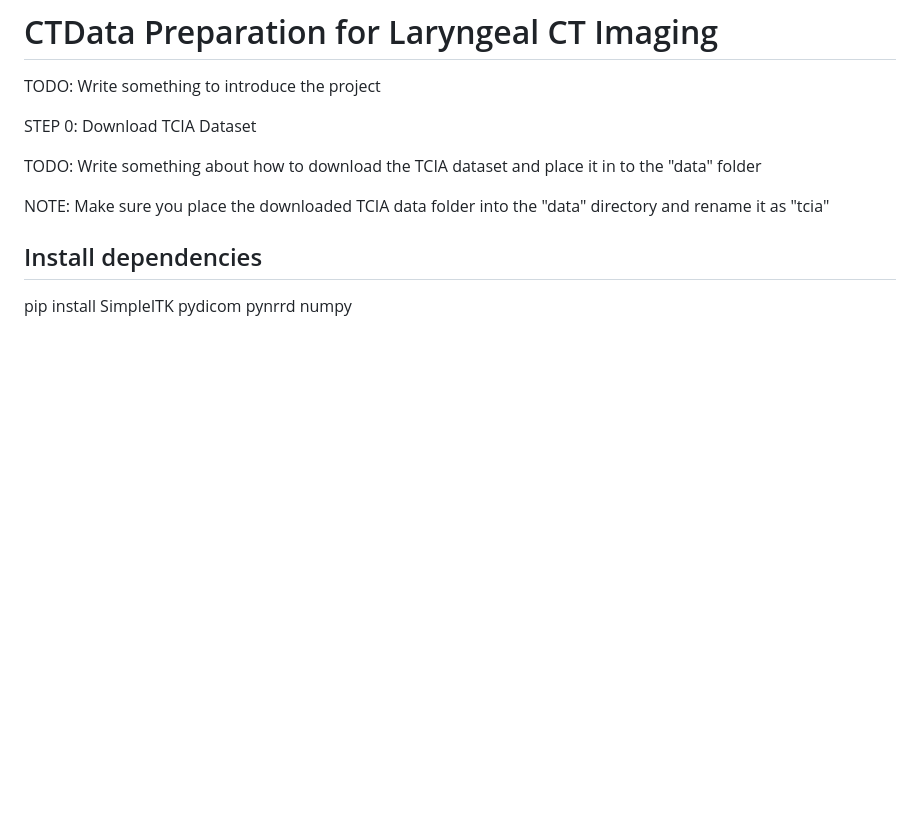
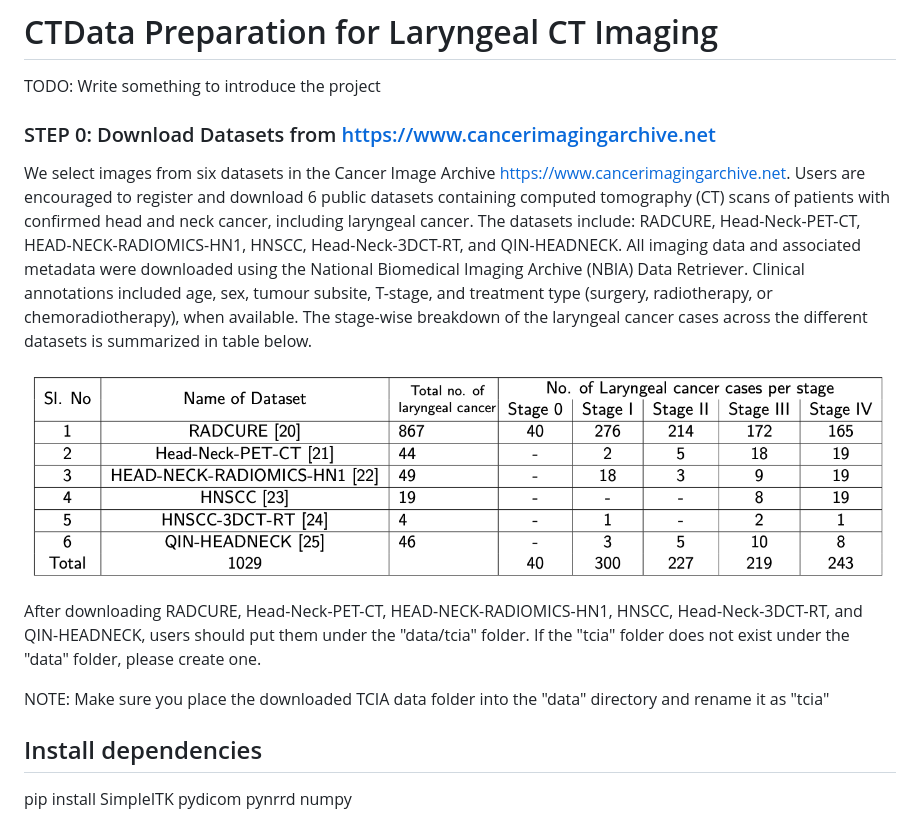
Before and after one commit to funzi-son/LaryngealCT, a Markdown page: README.md, the part around the change. GitHub-like rendering; pictures changed too: imgs/dataset_table.png (added); blank space fills up the shorter version.

Commit message:
update annotations

```diff
--- a/README.md
+++ b/README.md
@@ -2,9 +2,14 @@
 
 TODO: Write something to introduce the project
 
-STEP 0: Download TCIA Dataset
+### STEP 0: Download Datasets from https://www.cancerimagingarchive.net
 
-TODO: Write something about how to download the TCIA dataset and place it in to the "data" folder
+We select images from six datasets in the Cancer Image Archive https://www.cancerimagingarchive.net. Users are encouraged to register and download 6 public datasets containing computed tomography (CT) scans of patients with confirmed head and neck cancer, including laryngeal cancer. The datasets include: RADCURE, Head-Neck-PET-CT, HEAD-NECK-RADIOMICS-HN1, HNSCC, Head-Neck-3DCT-RT, and QIN-HEADNECK.  All imaging data and associated metadata were downloaded using the National Biomedical Imaging Archive (NBIA) Data Retriever. Clinical annotations included age, sex, tumour subsite, T-stage, and treatment type (surgery, radiotherapy, or chemoradiotherapy), when available. The stage-wise breakdown of the laryngeal cancer cases across the different datasets is summarized in table below.
+
+![image](imgs/dataset_table.png)
+
+After downloading RADCURE, Head-Neck-PET-CT, HEAD-NECK-RADIOMICS-HN1, HNSCC, Head-Neck-3DCT-RT, and QIN-HEADNECK, users should put them under the "data/tcia" folder. If the "tcia" folder does not exist under the "data" folder, please create one.
+
 
 NOTE: Make sure you place the downloaded TCIA data folder into the "data" directory and rename it as "tcia"
 
```
Also changed, not shown: 5 other files.
